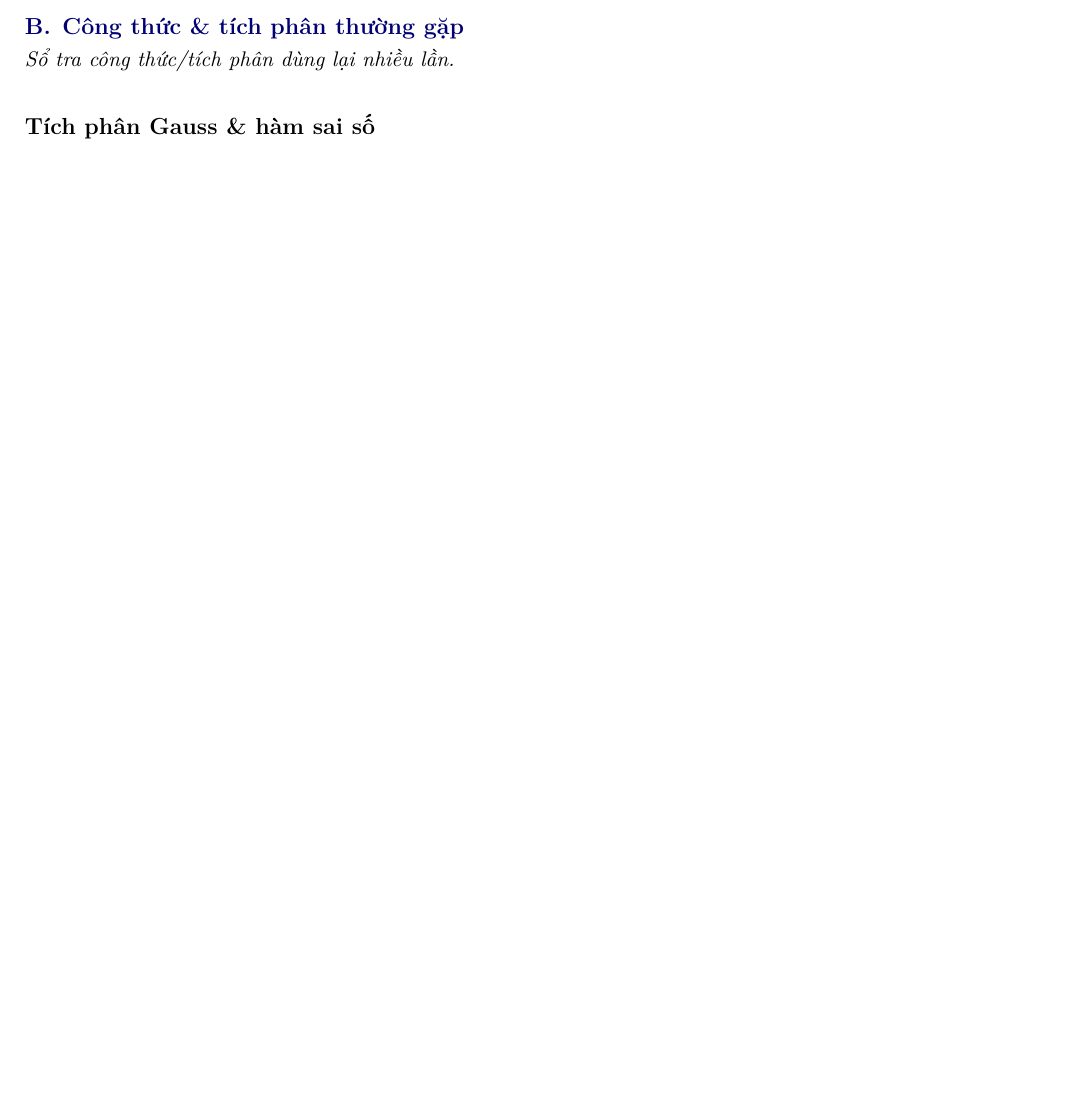
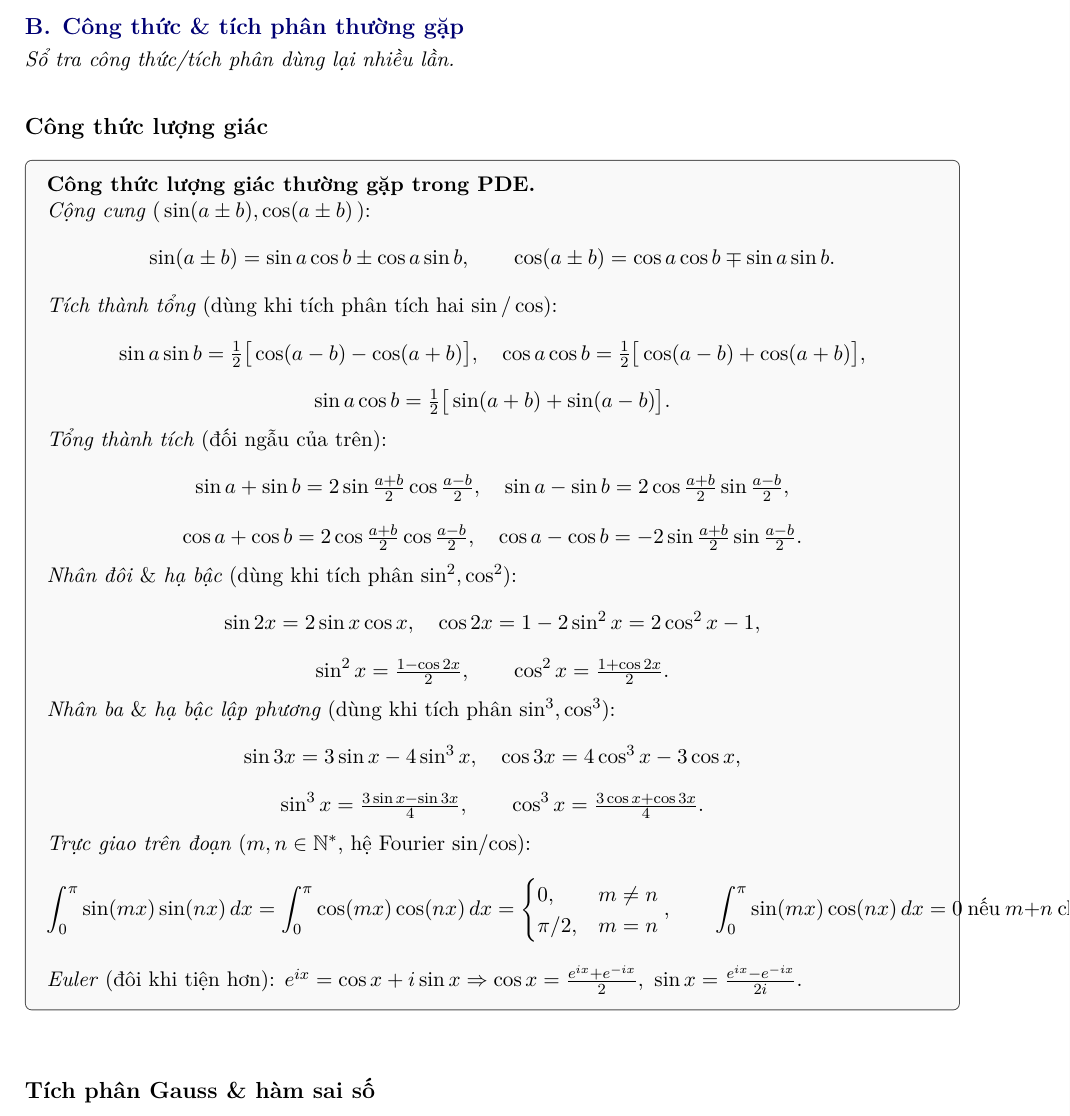
Before and after one commit to katan-chan/KhongHocNhungVanThiDuoc, a LaTeX problem sheet (exam/main.tex, which reads exam/_integrals.tex, exam/shared/integrals/luong-giac/co-ban.tex): part of page 56 of 59 before the commit and part of page 56 of 60 after it, cut so that both start at the same text, the shorter picture padded with empty space. Compiled offline with XeLaTeX.

Commit message:
Thêm nhóm "Công thức lượng giác" vào Phụ lục B
Gồm: cộng cung, tích thành tổng, tổng thành tích, nhân đôi/ba,
hạ bậc, trực giao Fourier sin/cos trên [0,pi], Euler.

Cập nhật build-exam.ps1 để nhận diện folder luong-giac/.

Co-Authored-By: Claude Opus 4.7 (1M context) <noreply@anthropic.com>

```diff
--- a/exam/_integrals.tex
+++ b/exam/_integrals.tex
@@ -1,3 +1,8 @@
+\subsection*{Công thức lượng giác}
+\begin{ctbox}\input{shared/integrals/luong-giac/co-ban.tex}\end{ctbox}
+
+\bigskip
+
 \subsection*{Tích phân Gauss \& hàm sai số}
 \begin{ctbox}\input{shared/integrals/gauss/cos-sin-gauss.tex}\end{ctbox}
 
--- /dev/null
+++ b/exam/shared/integrals/luong-giac/co-ban.tex
@@ -0,0 +1,51 @@
+% integral: luong-giac-co-ban
+\textbf{Công thức lượng giác thường gặp trong PDE.}
+
+\emph{Cộng cung} (\,$\sin(a\pm b),\cos(a\pm b)$\,):
+\[
+  \sin(a\pm b)=\sin a\cos b\pm\cos a\sin b,\qquad
+  \cos(a\pm b)=\cos a\cos b\mp\sin a\sin b.
+\]
+
+\emph{Tích thành tổng} (dùng khi tích phân tích hai $\sin/\cos$):
+\[
+  \sin a\sin b=\tfrac12\big[\cos(a-b)-\cos(a+b)\big],\quad
+  \cos a\cos b=\tfrac12\big[\cos(a-b)+\cos(a+b)\big],
+\]
+\[
+  \sin a\cos b=\tfrac12\big[\sin(a+b)+\sin(a-b)\big].
+\]
+
+\emph{Tổng thành tích} (đối ngẫu của trên):
+\[
+  \sin a+\sin b=2\sin\tfrac{a+b}{2}\cos\tfrac{a-b}{2},\quad
+  \sin a-\sin b=2\cos\tfrac{a+b}{2}\sin\tfrac{a-b}{2},
+\]
+\[
+  \cos a+\cos b=2\cos\tfrac{a+b}{2}\cos\tfrac{a-b}{2},\quad
+  \cos a-\cos b=-2\sin\tfrac{a+b}{2}\sin\tfrac{a-b}{2}.
+\]
+
+\emph{Nhân đôi} \& \emph{hạ bậc} (dùng khi tích phân $\sin^2,\cos^2$):
+\[
+  \sin 2x=2\sin x\cos x,\quad \cos 2x=1-2\sin^2 x=2\cos^2 x-1,
+\]
+\[
+  \sin^2 x=\tfrac{1-\cos 2x}{2},\qquad \cos^2 x=\tfrac{1+\cos 2x}{2}.
+\]
+
+\emph{Nhân ba} \& \emph{hạ bậc lập phương} (dùng khi tích phân $\sin^3,\cos^3$):
+\[
+  \sin 3x=3\sin x-4\sin^3 x,\quad \cos 3x=4\cos^3 x-3\cos x,
+\]
+\[
+  \sin^3 x=\tfrac{3\sin x-\sin 3x}{4},\qquad \cos^3 x=\tfrac{3\cos x+\cos 3x}{4}.
+\]
+
+\emph{Trực giao trên đoạn} ($m,n\in\mathbb{N}^*$, hệ Fourier sin/cos):
+\[
+  \int_0^\pi \sin(mx)\sin(nx)\,dx=\int_0^\pi \cos(mx)\cos(nx)\,dx=\begin{cases}0,&m\ne n\\ \pi/2,&m=n\end{cases},\qquad
+  \int_0^\pi \sin(mx)\cos(nx)\,dx=0\ \text{nếu}\ m+n\ \text{chẵn}.
+\]
+
+\emph{Euler} (đôi khi tiện hơn): $e^{ix}=\cos x+i\sin x \Rightarrow \cos x=\tfrac{e^{ix}+e^{-ix}}{2},\ \sin x=\tfrac{e^{ix}-e^{-ix}}{2i}$.
```
Also changed, not shown: exam/main.pdf, 1 other file.
